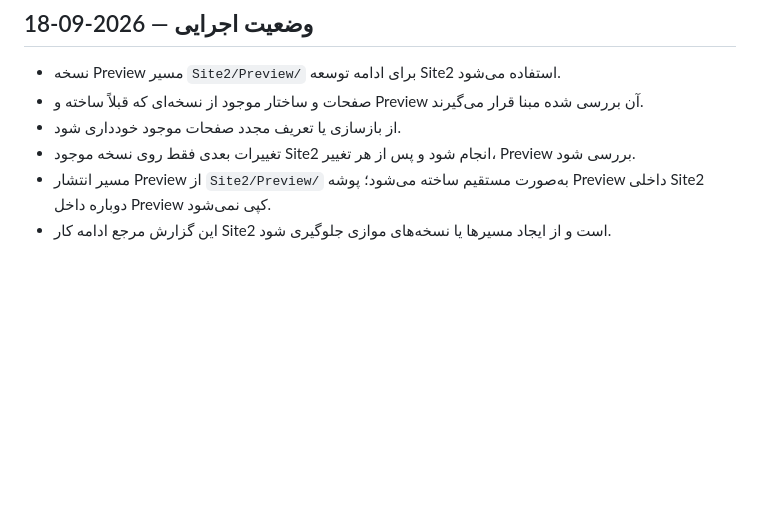
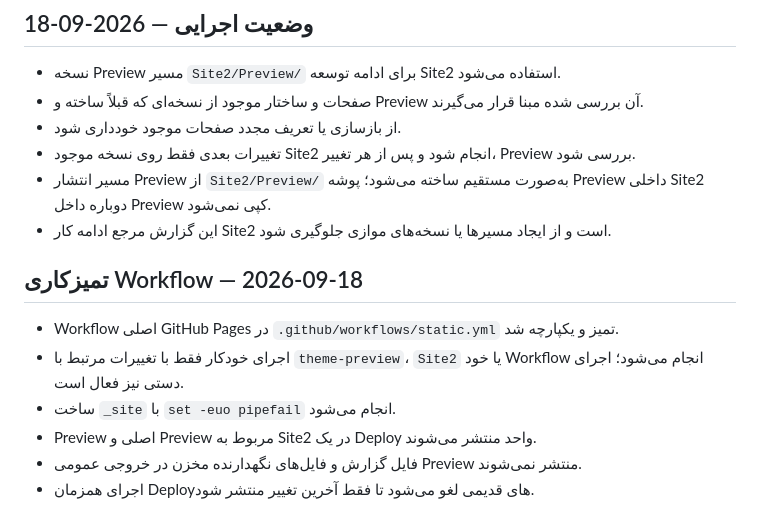
Before and after one commit to samadkarami-boop/KARAFARINAK-WEB-Demos, a Markdown page: Site2/SITE2_REPORT.md, the part around the change. Rendered like a GitHub page; blank space fills up the shorter version.

Commit message:
Record GitHub Pages workflow cleanup

```diff
--- a/Site2/SITE2_REPORT.md
+++ b/Site2/SITE2_REPORT.md
@@ -75,3 +75,12 @@
 - تغییرات بعدی فقط روی نسخه موجود Site2 انجام شود و پس از هر تغییر، Preview بررسی شود.
 - مسیر انتشار Preview از `Site2/Preview/` به‌صورت مستقیم ساخته می‌شود؛ پوشه Preview داخلی Site2 دوباره داخل Preview کپی نمی‌شود.
 - این گزارش مرجع ادامه کار Site2 است و از ایجاد مسیرها یا نسخه‌های موازی جلوگیری شود.
+
+
+## تمیزکاری Workflow — 2026-09-18
+- Workflow اصلی GitHub Pages در `.github/workflows/static.yml` تمیز و یکپارچه شد.
+- اجرای خودکار فقط با تغییرات مرتبط با `theme-preview`، `Site2` یا خود Workflow انجام می‌شود؛ اجرای دستی نیز فعال است.
+- ساخت `_site` با `set -euo pipefail` انجام می‌شود.
+- Preview اصلی و Preview مربوط به Site2 در یک Deploy واحد منتشر می‌شوند.
+- فایل گزارش و فایل‌های نگهدارنده مخزن در خروجی عمومی Preview منتشر نمی‌شوند.
+- اجرای همزمان Deployهای قدیمی لغو می‌شود تا فقط آخرین تغییر منتشر شود.
```
